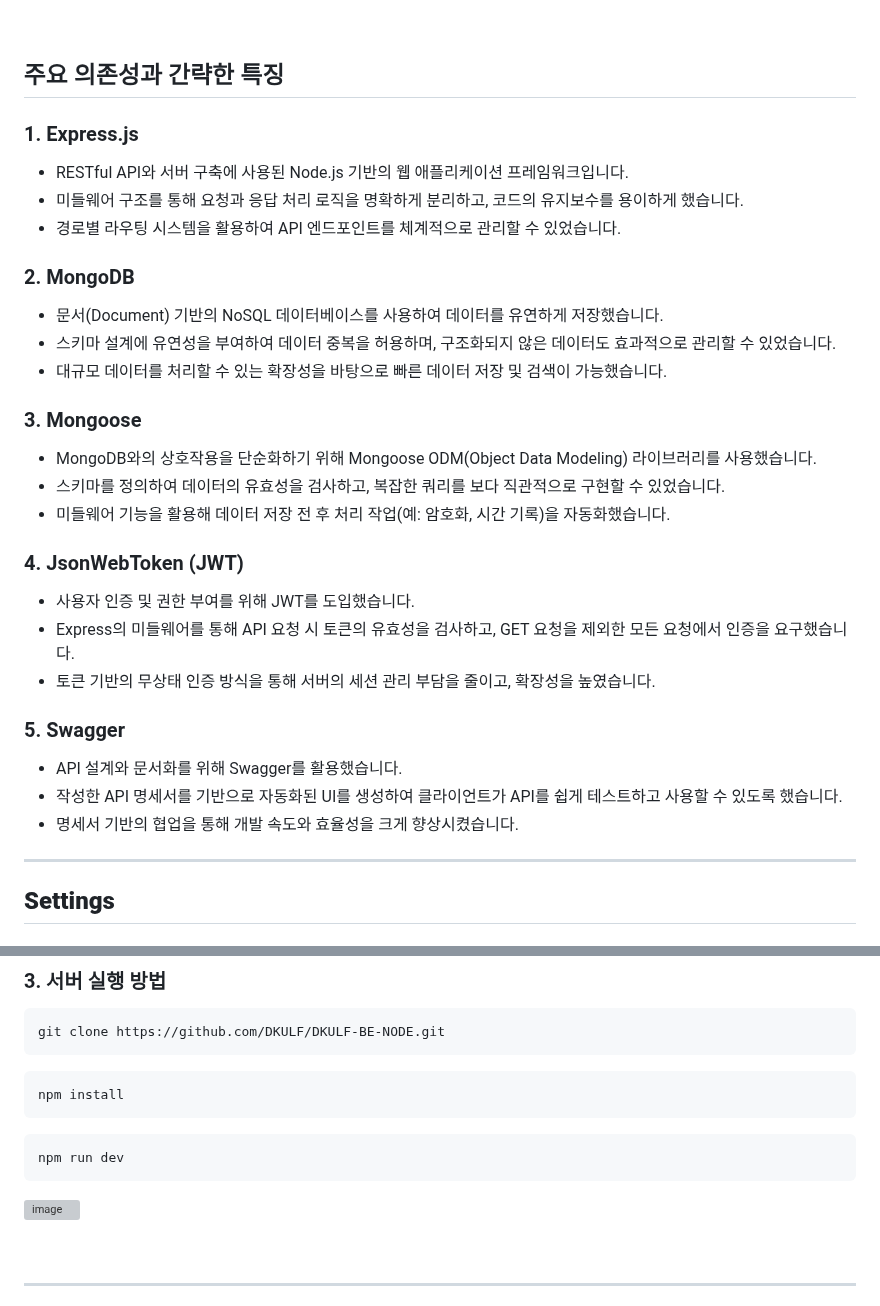
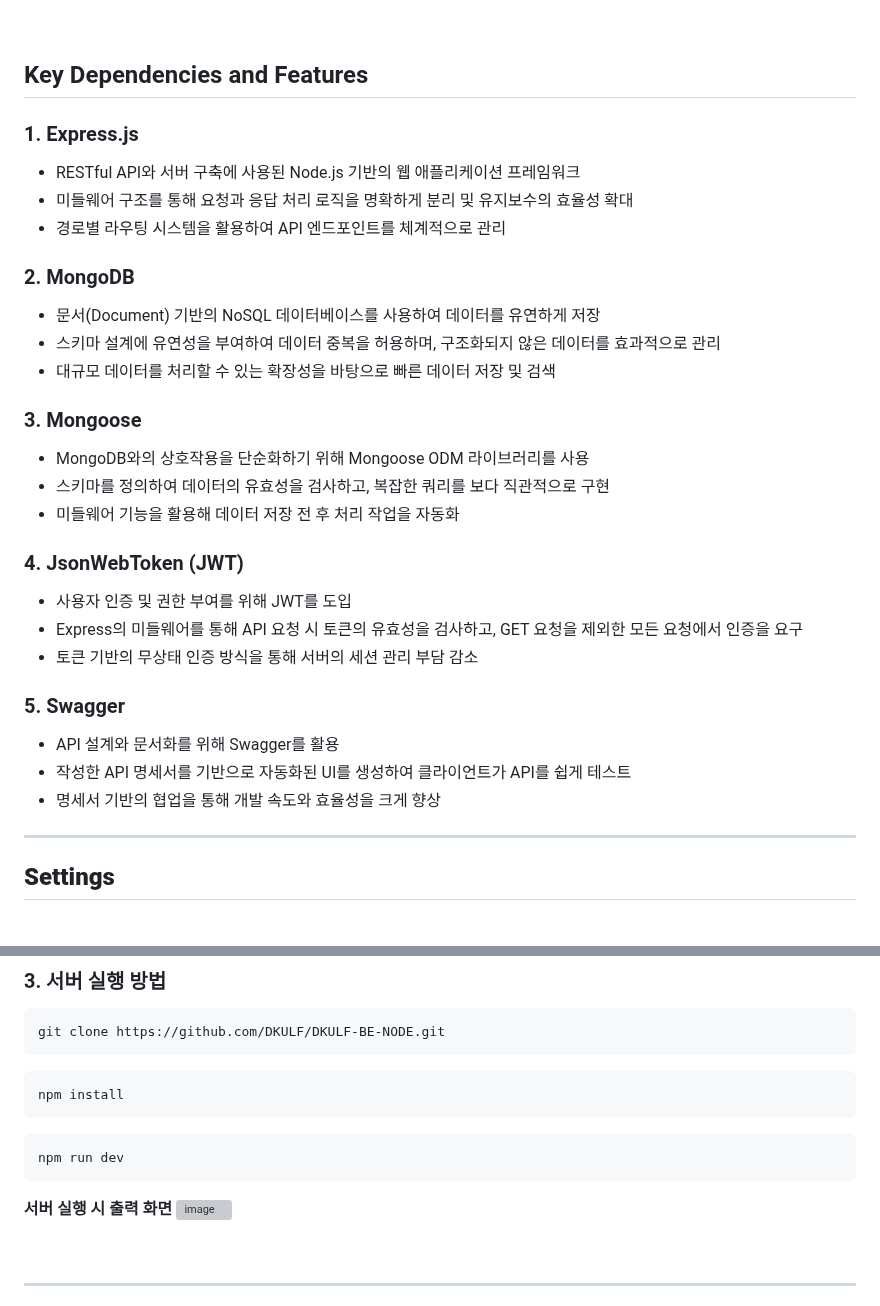
Before and after one commit to DKULF/DKULF-BE-NODE, a Markdown page: README.md, 2 parts joined by grey strips. Drawn GitHub-style; grey boxes are pictures that could not be loaded.

Commit message:
Docs: Update README.md File

````diff
--- a/README.md
+++ b/README.md
@@ -10,32 +10,32 @@
 
 <br>
 
-## 주요 의존성과 간략한 특징
+## Key Dependencies and Features
 
 ### 1. Express.js
-- RESTful API와 서버 구축에 사용된 Node.js 기반의 웹 애플리케이션 프레임워크입니다.
-- 미들웨어 구조를 통해 요청과 응답 처리 로직을 명확하게 분리하고, 코드의 유지보수를 용이하게 했습니다.
-- 경로별 라우팅 시스템을 활용하여 API 엔드포인트를 체계적으로 관리할 수 있었습니다.
+- RESTful API와 서버 구축에 사용된 Node.js 기반의 웹 애플리케이션 프레임워크
+- 미들웨어 구조를 통해 요청과 응답 처리 로직을 명확하게 분리 및 유지보수의 효율성 확대
+- 경로별 라우팅 시스템을 활용하여 API 엔드포인트를 체계적으로 관리
 
 ### 2. MongoDB
-- 문서(Document) 기반의 NoSQL 데이터베이스를 사용하여 데이터를 유연하게 저장했습니다.
-- 스키마 설계에 유연성을 부여하여 데이터 중복을 허용하며, 구조화되지 않은 데이터도 효과적으로 관리할 수 있었습니다.
-- 대규모 데이터를 처리할 수 있는 확장성을 바탕으로 빠른 데이터 저장 및 검색이 가능했습니다.
+- 문서(Document) 기반의 NoSQL 데이터베이스를 사용하여 데이터를 유연하게 저장
+- 스키마 설계에 유연성을 부여하여 데이터 중복을 허용하며, 구조화되지 않은 데이터를 효과적으로 관리
+- 대규모 데이터를 처리할 수 있는 확장성을 바탕으로 빠른 데이터 저장 및 검색
 
 ### 3. Mongoose
-- MongoDB와의 상호작용을 단순화하기 위해 Mongoose ODM(Object Data Modeling) 라이브러리를 사용했습니다.
-- 스키마를 정의하여 데이터의 유효성을 검사하고, 복잡한 쿼리를 보다 직관적으로 구현할 수 있었습니다.
-- 미들웨어 기능을 활용해 데이터 저장 전 후 처리 작업(예: 암호화, 시간 기록)을 자동화했습니다.
+- MongoDB와의 상호작용을 단순화하기 위해 Mongoose ODM 라이브러리를 사용
+- 스키마를 정의하여 데이터의 유효성을 검사하고, 복잡한 쿼리를 보다 직관적으로 구현
+- 미들웨어 기능을 활용해 데이터 저장 전 후 처리 작업을 자동화
 
 ### 4. JsonWebToken (JWT)
-- 사용자 인증 및 권한 부여를 위해 JWT를 도입했습니다.
-- Express의 미들웨어를 통해 API 요청 시 토큰의 유효성을 검사하고, GET 요청을 제외한 모든 요청에서 인증을 요구했습니다.
-- 토큰 기반의 무상태 인증 방식을 통해 서버의 세션 관리 부담을 줄이고, 확장성을 높였습니다.
+- 사용자 인증 및 권한 부여를 위해 JWT를 도입
+- Express의 미들웨어를 통해 API 요청 시 토큰의 유효성을 검사하고, GET 요청을 제외한 모든 요청에서 인증을 요구
+- 토큰 기반의 무상태 인증 방식을 통해 서버의 세션 관리 부담 감소
 
 ### 5. Swagger
-- API 설계와 문서화를 위해 Swagger를 활용했습니다.
-- 작성한 API 명세서를 기반으로 자동화된 UI를 생성하여 클라이언트가 API를 쉽게 테스트하고 사용할 수 있도록 했습니다.
-- 명세서 기반의 협업을 통해 개발 속도와 효율성을 크게 향상시켰습니다.
+- API 설계와 문서화를 위해 Swagger를 활용
+- 작성한 API 명세서를 기반으로 자동화된 UI를 생성하여 클라이언트가 API를 쉽게 테스트
+- 명세서 기반의 협업을 통해 개발 속도와 효율성을 크게 향상
 
 ---
 
@@ -58,6 +58,7 @@ npm install
 ```Bash
 npm run dev
 ```
+**서버 실행 시 출력 화면**
 ![image](https://github.com/user-attachments/assets/2576507a-8ef4-4d0c-811e-e2de57d81aff)
 
 <br>
````
